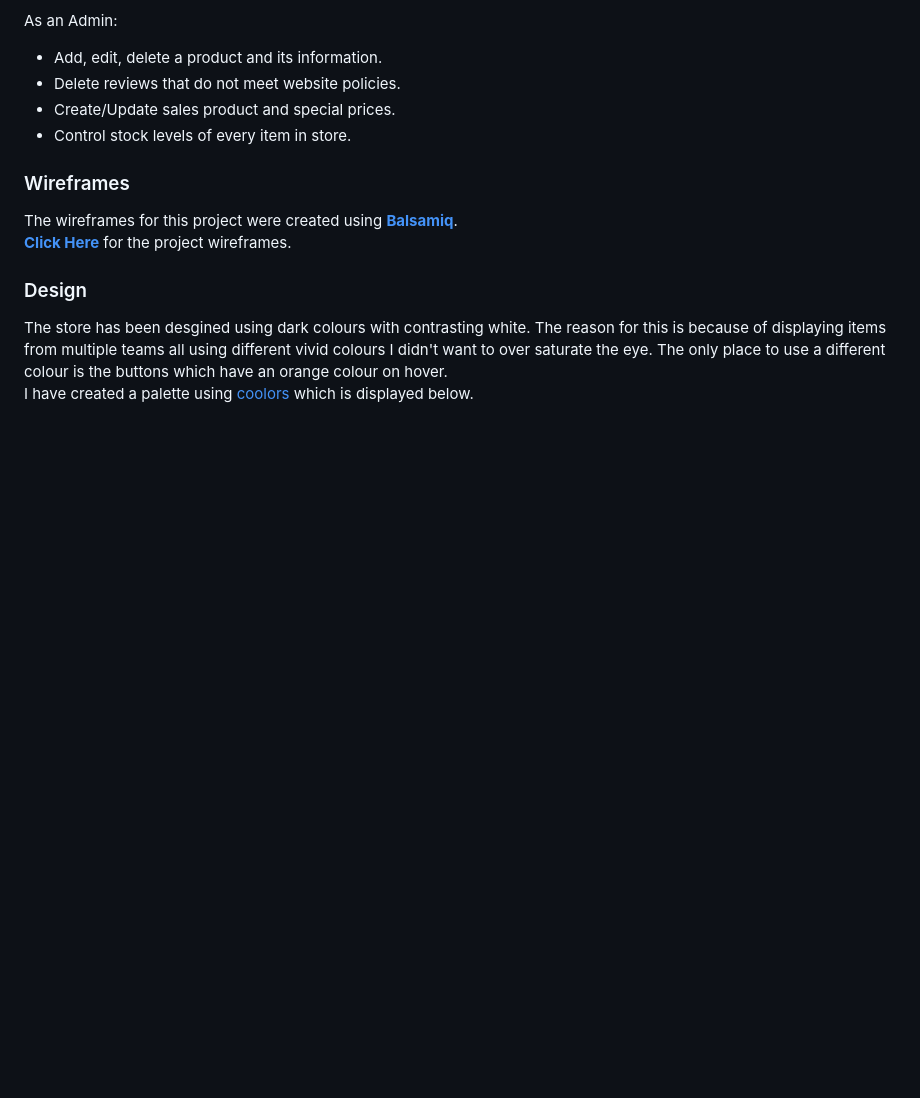
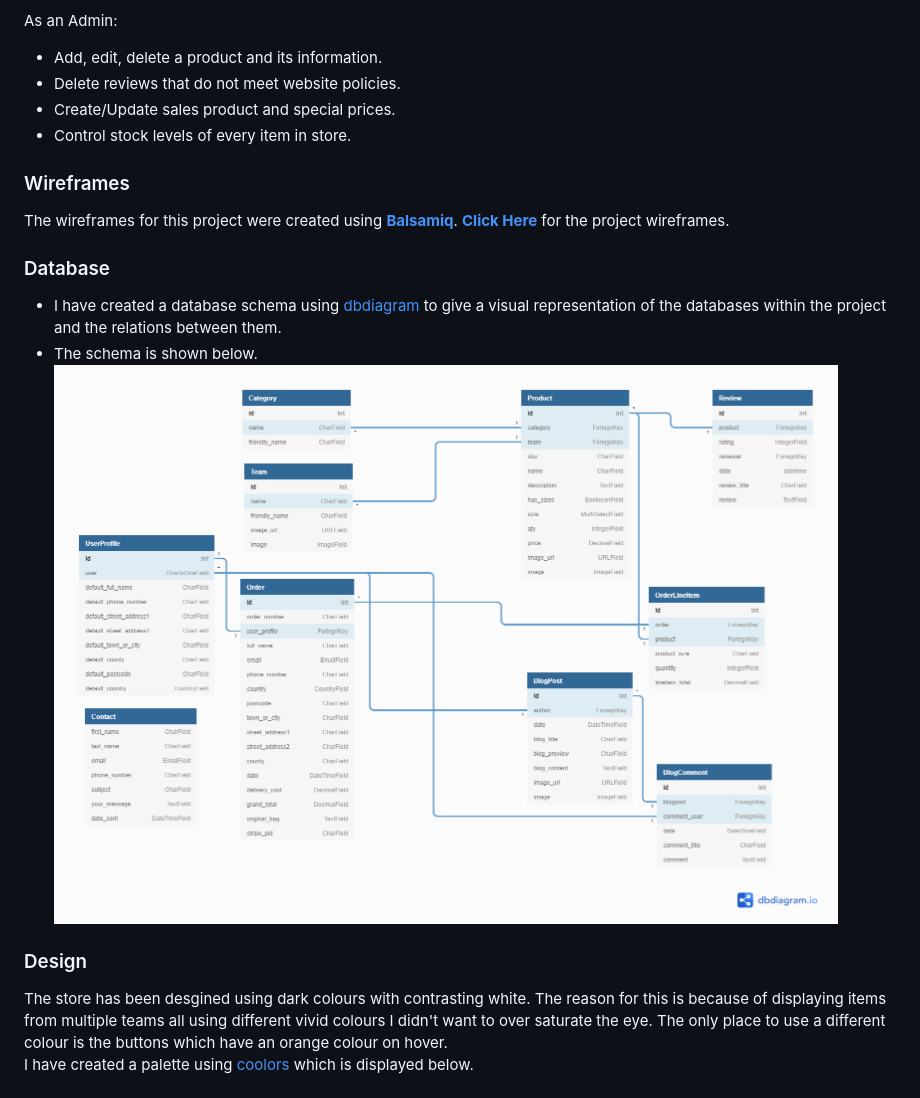
Before and after one commit to horizons83/Mileston4-Fashion-For_fans, a Markdown page: README.md, the part around the change. Drawn GitHub-style; pictures changed too: docs/images/dbschema.png (added); blank space fills up the shorter version.

Commit message:
Added database schema to readme file and uploaded schema image

```diff
--- a/README.md
+++ b/README.md
@@ -53,8 +53,15 @@ As an Admin:
 
 ### Wireframes ###
 
-The wireframes for this project were created using [**Balsamiq**](https://balsamiq.com/). \
+The wireframes for this project were created using [**Balsamiq**](https://balsamiq.com/).
 [**Click Here**](docs/milestone-4.pdf) for the project wireframes.
+
+### Database ###
+
+* I have created a database schema using [dbdiagram](https://dbdiagram.io/home) to give a visual representation of the databases within the project and the relations
+between them.
+* The schema is shown below.
+![database schema](docs/images/dbschema.png)
 
 ### Design ###
 
```
